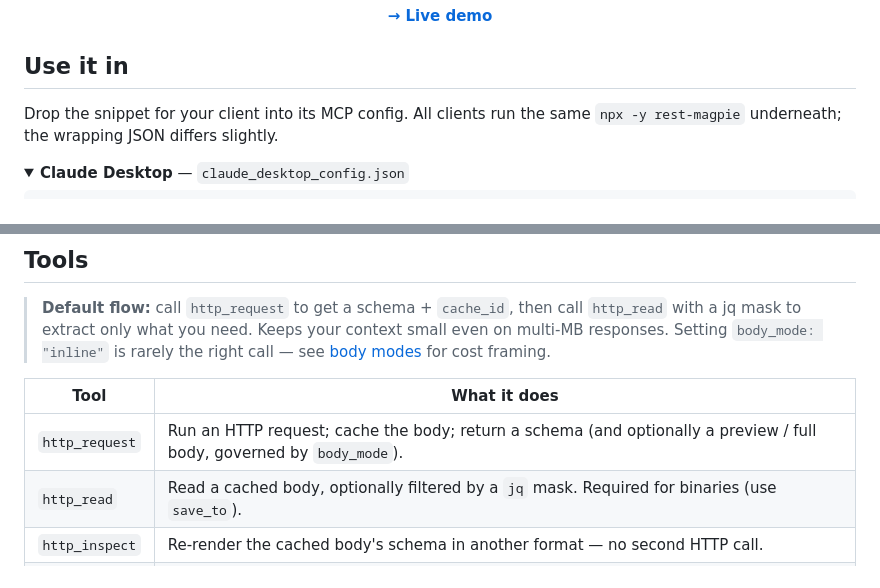
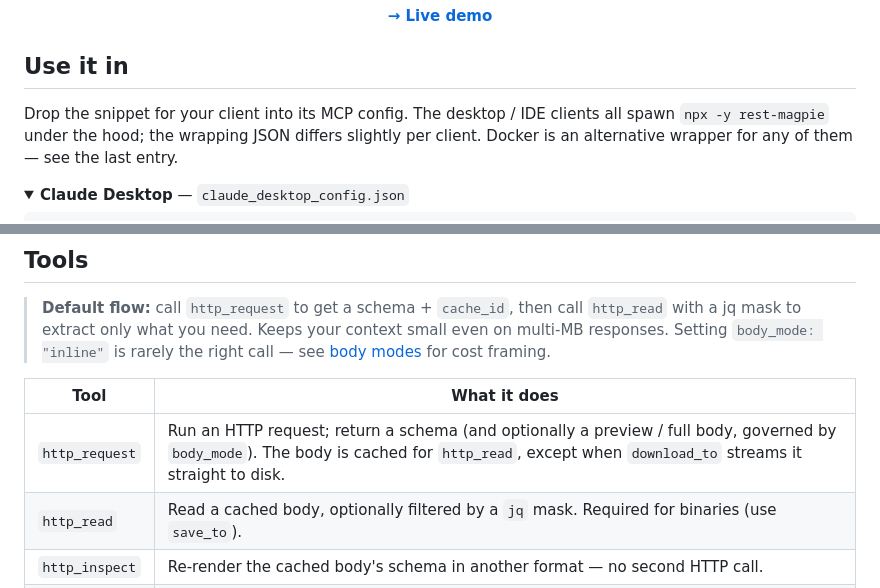
Before and after one commit to ed-smartass/rest-magpie, a Markdown page: README.md, 2 parts joined by grey strips. Rendered like a GitHub page; folded sections open.

```diff
--- a/README.md
+++ b/README.md
@@ -28,7 +28,7 @@
 
 ## Use it in
 
-Drop the snippet for your client into its MCP config. All clients run the same `npx -y rest-magpie` underneath; the wrapping JSON differs slightly.
+Drop the snippet for your client into its MCP config. The desktop / IDE clients all spawn `npx -y rest-magpie` under the hood; the wrapping JSON differs slightly per client. Docker is an alternative wrapper for any of them — see the last entry.
 
 <details>
 <summary><strong>Claude Desktop</strong> — <code>claude_desktop_config.json</code></summary>
@@ -187,7 +187,7 @@ Multipart uploads stream files via **chunked transfer encoding** (no `Content-Le
 
 | Tool | What it does |
 |---|---|
-| `http_request` | Run an HTTP request; cache the body; return a schema (and optionally a preview / full body, governed by `body_mode`). |
+| `http_request` | Run an HTTP request; return a schema (and optionally a preview / full body, governed by `body_mode`). The body is cached for `http_read`, except when `download_to` streams it straight to disk. |
 | `http_read` | Read a cached body, optionally filtered by a `jq` mask. Required for binaries (use `save_to`). |
 | `http_inspect` | Re-render the cached body's schema in another format — no second HTTP call. |
 | `server_info` | Debug helper. No params. Returns version, runtime, `MAGPIE_FILES_ROOT`, and every effective limit. |
```
Also changed, not shown: other parts of README.md (+4 -4 lines).
